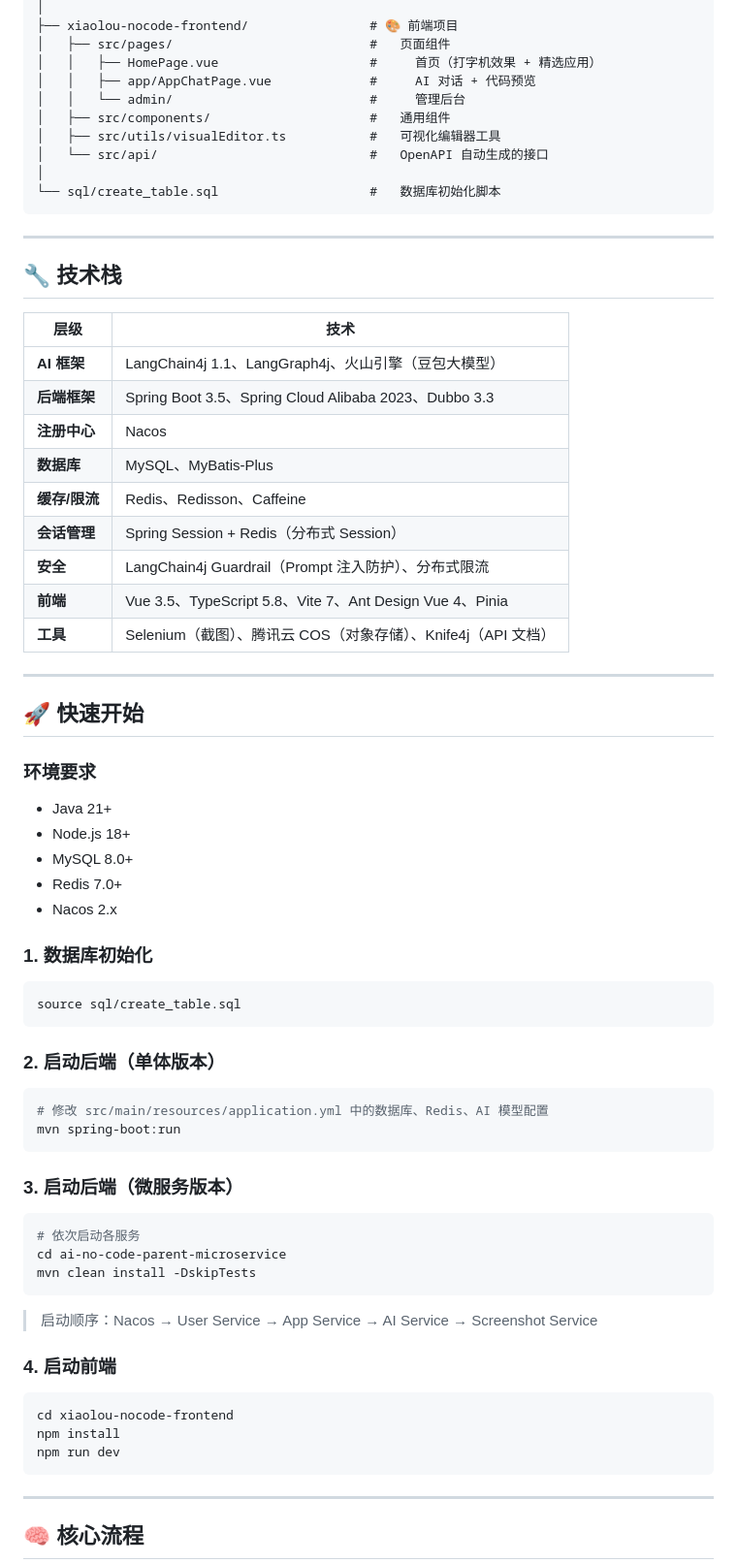
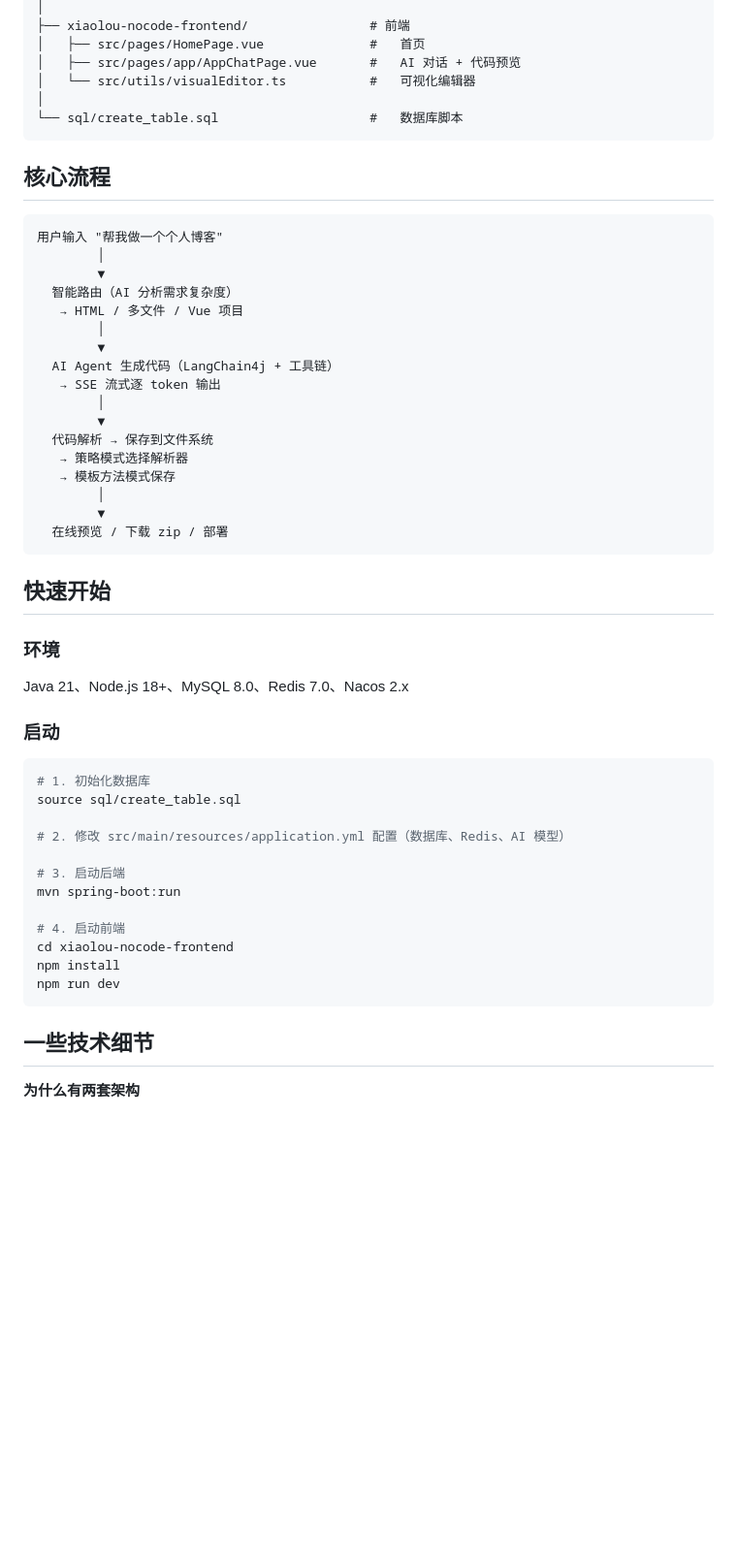
Before and after one commit to TheChosenOne666/NoCodeAI, a Markdown page: README.md, the part around one of its changes. Shown at 97% size. Drawn GitHub-style; blank space fills up the shorter version.

````diff
--- a/README.md
+++ b/README.md
@@ -85,76 +58,58 @@ xiaolou-nocode/
 │
-├── xiaolou-nocode-frontend/                # 🎨 前端项目
-│   ├── src/pages/                          #   页面组件
-│   │   ├── HomePage.vue                    #     首页（打字机效果 + 精选应用）
-│   │   ├── app/AppChatPage.vue             #     AI 对话 + 代码预览
-│   │   └── admin/                          #     管理后台
-│   ├── src/components/                     #   通用组件
-│   ├── src/utils/visualEditor.ts           #   可视化编辑器工具
-│   └── src/api/                            #   OpenAPI 自动生成的接口
+├── xiaolou-nocode-frontend/                # 前端
+│   ├── src/pages/HomePage.vue              #   首页
+│   ├── src/pages/app/AppChatPage.vue       #   AI 对话 + 代码预览
+│   └── src/utils/visualEditor.ts           #   可视化编辑器
 │
-└── sql/create_table.sql                    #   数据库初始化脚本
+└── sql/create_table.sql                    #   数据库脚本
 ```
 
----
+## 核心流程
 
-## 🔧 技术栈
-
-| 层级 | 技术 |
-|------|------|
-| **AI 框架** | LangChain4j 1.1、LangGraph4j、火山引擎（豆包大模型） |
-| **后端框架** | Spring Boot 3.5、Spring Cloud Alibaba 2023、Dubbo 3.3 |
-| **注册中心** | Nacos |
-| **数据库** | MySQL、MyBatis-Plus |
-| **缓存/限流** | Redis、Redisson、Caffeine |
-| **会话管理** | Spring Session + Redis（分布式 Session） |
-| **安全** | LangChain4j Guardrail（Prompt 注入防护）、分布式限流 |
-| **前端** | Vue 3.5、TypeScript 5.8、Vite 7、Ant Design Vue 4、Pinia |
-| **工具** | Selenium（截图）、腾讯云 COS（对象存储）、Knife4j（API 文档） |
-
----
-
-## 🚀 快速开始
-
-### 环境要求
-
-- Java 21+
-- Node.js 18+
-- MySQL 8.0+
-- Redis 7.0+
-- Nacos 2.x
-
-### 1. 数据库初始化
-
-```sql
-source sql/create_table.sql
+```
+用户输入 "帮我做一个个人博客"
+        │
+        ▼
+  智能路由（AI 分析需求复杂度）
+   → HTML / 多文件 / Vue 项目
+        │
+        ▼
+  AI Agent 生成代码（LangChain4j + 工具链）
+   → SSE 流式逐 token 输出
+        │
+        ▼
+  代码解析 → 保存到文件系统
+   → 策略模式选择解析器
+   → 模板方法模式保存
+        │
+        ▼
+  在线预览 / 下载 zip / 部署
 ```
 
-### 2. 启动后端（单体版本）
+## 快速开始
+
+### 环境
+
+Java 21、Node.js 18+、MySQL 8.0、Redis 7.0、Nacos 2.x
+
+### 启动
 
 ```bash
-# 修改 src/main/resources/application.yml 中的数据库、Redis、AI 模型配置
+# 1. 初始化数据库
+source sql/create_table.sql
+
+# 2. 修改 src/main/resources/application.yml 配置（数据库、Redis、AI 模型）
+
+# 3. 启动后端
 mvn spring-boot:run
-```
 
-### 3. 启动后端（微服务版本）
-
-```bash
-# 依次启动各服务
-cd ai-no-code-parent-microservice
-mvn clean install -DskipTests
-```
-
-> 启动顺序：Nacos → User Service → App Service → AI Service → Screenshot Service
-
-### 4. 启动前端
-
-```bash
+# 4. 启动前端
 cd xiaolou-nocode-frontend
 npm install
 npm run dev
 ```
 
----
+## 一些技术细节
 
-## 🧠 核心流程
+**为什么有两套架构**
 
````
Also changed, not shown: other parts of README.md (+54 -148 lines).
